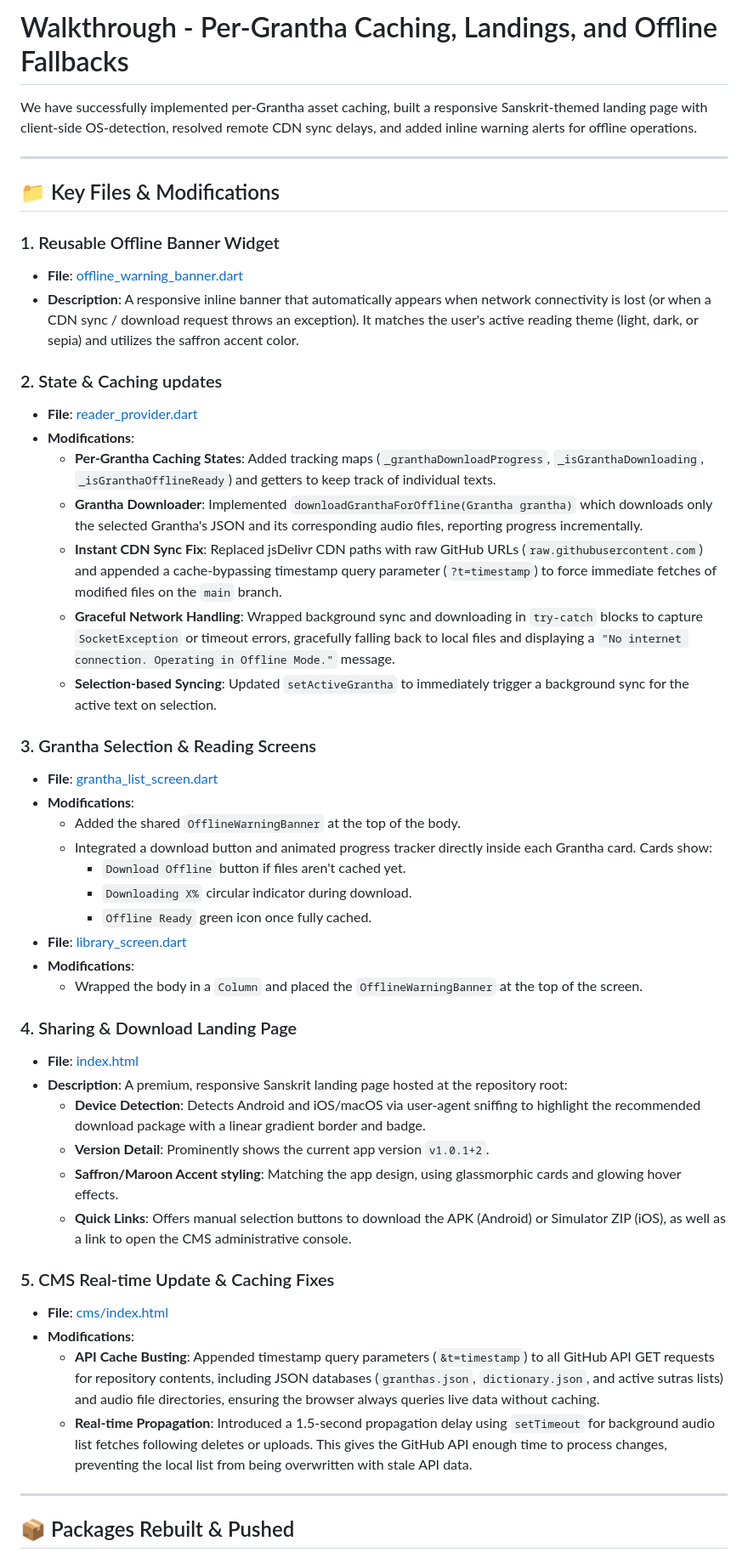
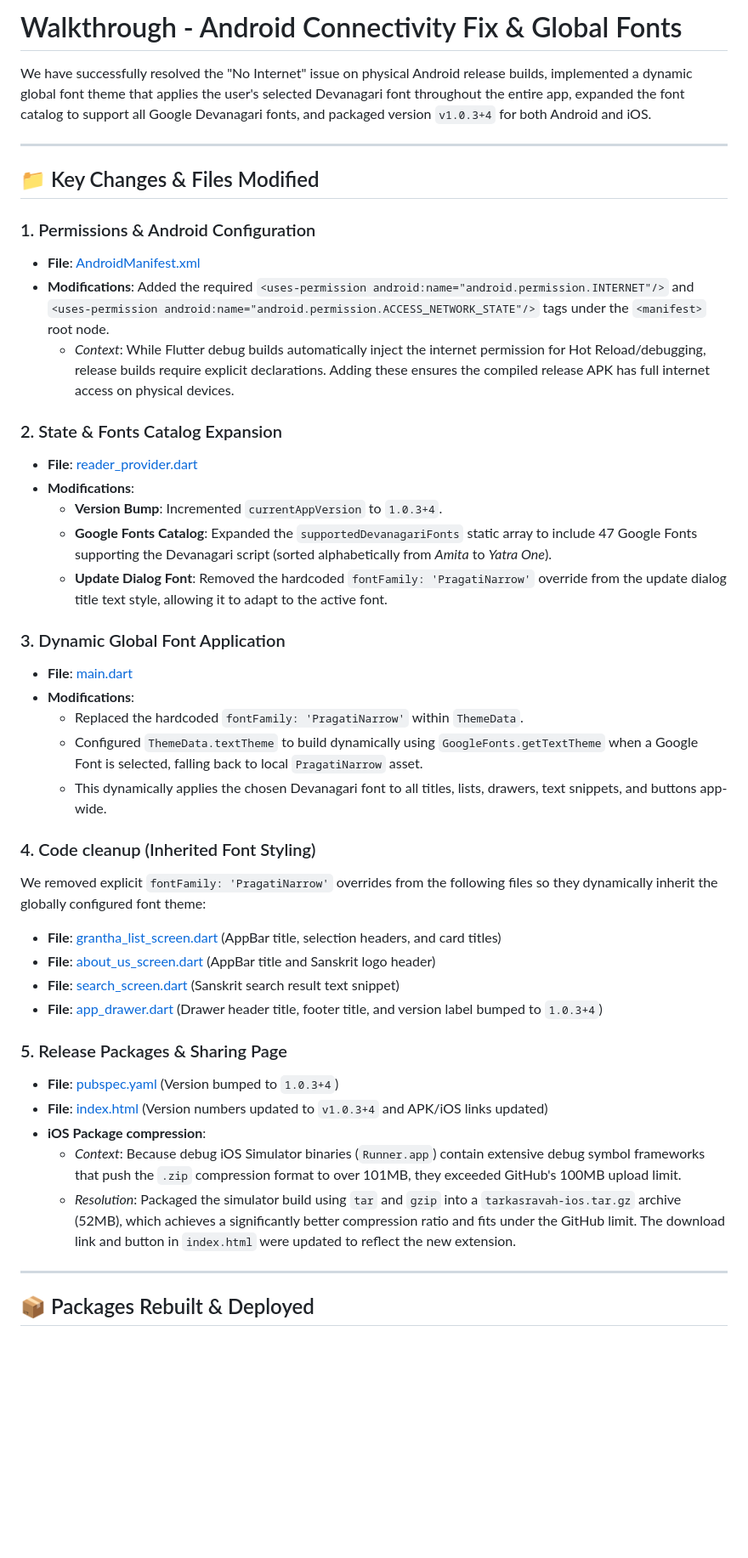
Before and after one commit to hangaritsch/tarkasravah, a Markdown page: walkthrough.md, the part around one of its changes. Shown at 85% size. Rendered like a GitHub page; blank space fills up the shorter version.

Commit message:
Update walkthrough.md with version 1.0.3+4 details

```diff
--- a/walkthrough.md
+++ b/walkthrough.md
@@ -1,51 +1,45 @@
-# Walkthrough - Per-Grantha Caching, Landings, and Offline Fallbacks
+# Walkthrough - Android Connectivity Fix & Global Fonts
 
-We have successfully implemented per-Grantha asset caching, built a responsive Sanskrit-themed landing page with client-side OS-detection, resolved remote CDN sync delays, and added inline warning alerts for offline operations.
+We have successfully resolved the "No Internet" issue on physical Android release builds, implemented a dynamic global font theme that applies the user's selected Devanagari font throughout the entire app, expanded the font catalog to support all Google Devanagari fonts, and packaged version `v1.0.3+4` for both Android and iOS.
 
 ---
 
-## 📁 Key Files & Modifications
+## 📁 Key Changes & Files Modified
 
-### 1. Reusable Offline Banner Widget
-* **File**: [offline_warning_banner.dart](file:///opt/homebrew/var/www/app/tarkasravah/lib/widgets/offline_warning_banner.dart)
-* **Description**: A responsive inline banner that automatically appears when network connectivity is lost (or when a CDN sync / download request throws an exception). It matches the user's active reading theme (light, dark, or sepia) and utilizes the saffron accent color.
+### 1. Permissions & Android Configuration
+- **File**: [AndroidManifest.xml](file:///opt/homebrew/var/www/app/tarkasravah/android/app/src/main/AndroidManifest.xml)
+- **Modifications**: Added the required `<uses-permission android:name="android.permission.INTERNET"/>` and `<uses-permission android:name="android.permission.ACCESS_NETWORK_STATE"/>` tags under the `<manifest>` root node.
+  - *Context*: While Flutter debug builds automatically inject the internet permission for Hot Reload/debugging, release builds require explicit declarations. Adding these ensures the compiled release APK has full internet access on physical devices.
 
-### 2. State & Caching updates
-* **File**: [reader_provider.dart](file:///opt/homebrew/var/www/app/tarkasravah/lib/providers/reader_provider.dart)
-* **Modifications**:
-  * **Per-Grantha Caching States**: Added tracking maps (`_granthaDownloadProgress`, `_isGranthaDownloading`, `_isGranthaOfflineReady`) and getters to keep track of individual texts.
-  * **Grantha Downloader**: Implemented `downloadGranthaForOffline(Grantha grantha)` which downloads only the selected Grantha's JSON and its corresponding audio files, reporting progress incrementally.
-  * **Instant CDN Sync Fix**: Replaced jsDelivr CDN paths with raw GitHub URLs (`raw.githubusercontent.com`) and appended a cache-bypassing timestamp query parameter (`?t=timestamp`) to force immediate fetches of modified files on the `main` branch.
-  * **Graceful Network Handling**: Wrapped background sync and downloading in `try-catch` blocks to capture `SocketException` or timeout errors, gracefully falling back to local files and displaying a `"No internet connection. Operating in Offline Mode."` message.
-  * **Selection-based Syncing**: Updated `setActiveGrantha` to immediately trigger a background sync for the active text on selection.
+### 2. State & Fonts Catalog Expansion
+- **File**: [reader_provider.dart](file:///opt/homebrew/var/www/app/tarkasravah/lib/providers/reader_provider.dart)
+- **Modifications**:
+  - **Version Bump**: Incremented `currentAppVersion` to `1.0.3+4`.
+  - **Google Fonts Catalog**: Expanded the `supportedDevanagariFonts` static array to include 47 Google Fonts supporting the Devanagari script (sorted alphabetically from *Amita* to *Yatra One*).
+  - **Update Dialog Font**: Removed the hardcoded `fontFamily: 'PragatiNarrow'` override from the update dialog title text style, allowing it to adapt to the active font.
 
-### 3. Grantha Selection & Reading Screens
-* **File**: [grantha_list_screen.dart](file:///opt/homebrew/var/www/app/tarkasravah/lib/screens/grantha_list_screen.dart)
-* **Modifications**:
-  * Added the shared `OfflineWarningBanner` at the top of the body.
-  * Integrated a download button and animated progress tracker directly inside each Grantha card. Cards show:
-    * `Download Offline` button if files aren't cached yet.
-    * `Downloading X%` circular indicator during download.
-    * `Offline Ready` green icon once fully cached.
-* **File**: [library_screen.dart](file:///opt/homebrew/var/www/app/tarkasravah/lib/screens/library_screen.dart)
-* **Modifications**:
-  * Wrapped the body in a `Column` and placed the `OfflineWarningBanner` at the top of the screen.
+### 3. Dynamic Global Font Application
+- **File**: [main.dart](file:///opt/homebrew/var/www/app/tarkasravah/lib/main.dart)
+- **Modifications**:
+  - Replaced the hardcoded `fontFamily: 'PragatiNarrow'` within `ThemeData`.
+  - Configured `ThemeData.textTheme` to build dynamically using `GoogleFonts.getTextTheme` when a Google Font is selected, falling back to local `PragatiNarrow` asset.
+  - This dynamically applies the chosen Devanagari font to all titles, lists, drawers, text snippets, and buttons app-wide.
 
-### 4. Sharing & Download Landing Page
-* **File**: [index.html](file:///opt/homebrew/var/www/app/tarkasravah/index.html)
-* **Description**: A premium, responsive Sanskrit landing page hosted at the repository root:
-  * **Device Detection**: Detects Android and iOS/macOS via user-agent sniffing to highlight the recommended download package with a linear gradient border and badge.
-  * **Version Detail**: Prominently shows the current app version `v1.0.1+2`.
-  * **Saffron/Maroon Accent styling**: Matching the app design, using glassmorphic cards and glowing hover effects.
-  * **Quick Links**: Offers manual selection buttons to download the APK (Android) or Simulator ZIP (iOS), as well as a link to open the CMS administrative console.
+### 4. Code cleanup (Inherited Font Styling)
+We removed explicit `fontFamily: 'PragatiNarrow'` overrides from the following files so they dynamically inherit the globally configured font theme:
+- **File**: [grantha_list_screen.dart](file:///opt/homebrew/var/www/app/tarkasravah/lib/screens/grantha_list_screen.dart) (AppBar title, selection headers, and card titles)
+- **File**: [about_us_screen.dart](file:///opt/homebrew/var/www/app/tarkasravah/lib/screens/about_us_screen.dart) (AppBar title and Sanskrit logo header)
+- **File**: [search_screen.dart](file:///opt/homebrew/var/www/app/tarkasravah/lib/screens/search_screen.dart) (Sanskrit search result text snippet)
+- **File**: [app_drawer.dart](file:///opt/homebrew/var/www/app/tarkasravah/lib/widgets/app_drawer.dart) (Drawer header title, footer title, and version label bumped to `1.0.3+4`)
 
-### 5. CMS Real-time Update & Caching Fixes
-* **File**: [cms/index.html](file:///opt/homebrew/var/www/app/tarkasravah/cms/index.html)
-* **Modifications**:
-  * **API Cache Busting**: Appended timestamp query parameters (`&t=timestamp`) to all GitHub API GET requests for repository contents, including JSON databases (`granthas.json`, `dictionary.json`, and active sutras lists) and audio file directories, ensuring the browser always queries live data without caching.
-  * **Real-time Propagation**: Introduced a 1.5-second propagation delay using `setTimeout` for background audio list fetches following deletes or uploads. This gives the GitHub API enough time to process changes, preventing the local list from being overwritten with stale API data.
+### 5. Release Packages & Sharing Page
+- **File**: [pubspec.yaml](file:///opt/homebrew/var/www/app/tarkasravah/pubspec.yaml) (Version bumped to `1.0.3+4`)
+- **File**: [index.html](file:///opt/homebrew/var/www/app/tarkasravah/index.html) (Version numbers updated to `v1.0.3+4` and APK/iOS links updated)
+- **iOS Package compression**:
+  - *Context*: Because debug iOS Simulator binaries (`Runner.app`) contain extensive debug symbol frameworks that push the `.zip` compression format to over 101MB, they exceeded GitHub's 100MB upload limit.
+  - *Resolution*: Packaged the simulator build using `tar` and `gzip` into a `tarkasravah-ios.tar.gz` archive (52MB), which achieves a significantly better compression ratio and fits under the GitHub limit. The download link and button in `index.html` were updated to reflect the new extension.
 
 ---
 
-## 📦 Packages Rebuilt & Pushed
+## 📦 Packages Rebuilt & Deployed
 
```
Also changed, not shown: other parts of walkthrough.md (+12 -4 lines).
